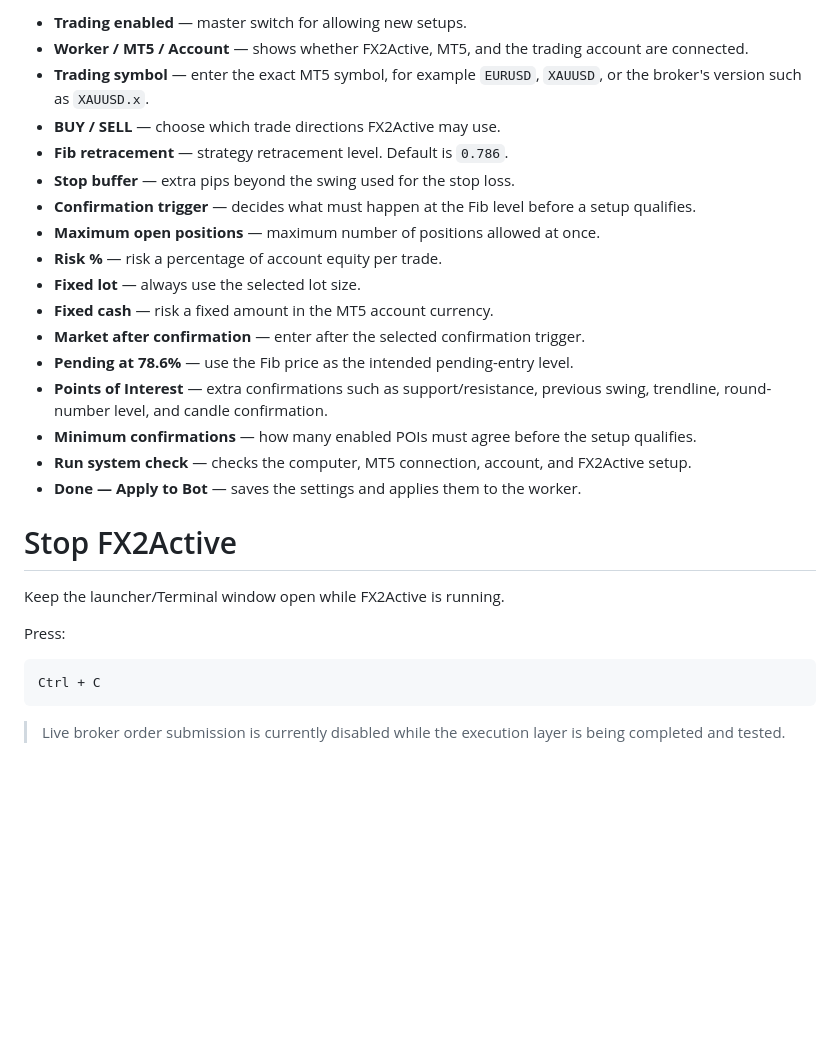
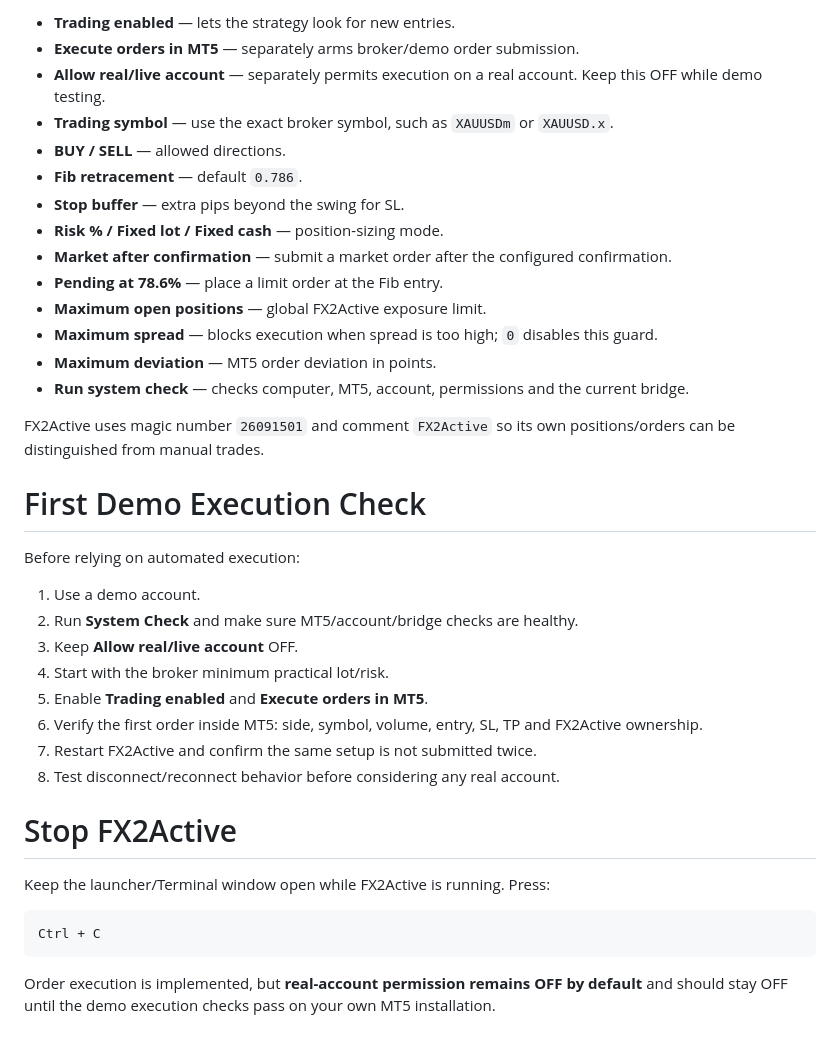
Before and after one commit to coco975/trading-assistant-fx2active, a Markdown page: README.md, the part around one of its changes. Drawn GitHub-style; blank space fills up the shorter version.

Commit message:
Update setup guide for guarded MT5 execution

````diff
--- a/README.md
+++ b/README.md
@@ -72,30 +82,40 @@ For option 2, the launcher shows a dashboard address and PIN. Open the address o
 
-- **Trading enabled** — master switch for allowing new setups.
-- **Worker / MT5 / Account** — shows whether FX2Active, MT5, and the trading account are connected.
-- **Trading symbol** — enter the exact MT5 symbol, for example `EURUSD`, `XAUUSD`, or the broker's version such as `XAUUSD.x`.
-- **BUY / SELL** — choose which trade directions FX2Active may use.
-- **Fib retracement** — strategy retracement level. Default is `0.786`.
-- **Stop buffer** — extra pips beyond the swing used for the stop loss.
-- **Confirmation trigger** — decides what must happen at the Fib level before a setup qualifies.
-- **Maximum open positions** — maximum number of positions allowed at once.
-- **Risk %** — risk a percentage of account equity per trade.
-- **Fixed lot** — always use the selected lot size.
-- **Fixed cash** — risk a fixed amount in the MT5 account currency.
-- **Market after confirmation** — enter after the selected confirmation trigger.
-- **Pending at 78.6%** — use the Fib price as the intended pending-entry level.
-- **Points of Interest** — extra confirmations such as support/resistance, previous swing, trendline, round-number level, and candle confirmation.
-- **Minimum confirmations** — how many enabled POIs must agree before the setup qualifies.
-- **Run system check** — checks the computer, MT5 connection, account, and FX2Active setup.
-- **Done — Apply to Bot** — saves the settings and applies them to the worker.
+- **Trading enabled** — lets the strategy look for new entries.
+- **Execute orders in MT5** — separately arms broker/demo order submission.
+- **Allow real/live account** — separately permits execution on a real account. Keep this OFF while demo testing.
+- **Trading symbol** — use the exact broker symbol, such as `XAUUSDm` or `XAUUSD.x`.
+- **BUY / SELL** — allowed directions.
+- **Fib retracement** — default `0.786`.
+- **Stop buffer** — extra pips beyond the swing for SL.
+- **Risk % / Fixed lot / Fixed cash** — position-sizing mode.
+- **Market after confirmation** — submit a market order after the configured confirmation.
+- **Pending at 78.6%** — place a limit order at the Fib entry.
+- **Maximum open positions** — global FX2Active exposure limit.
+- **Maximum spread** — blocks execution when spread is too high; `0` disables this guard.
+- **Maximum deviation** — MT5 order deviation in points.
+- **Run system check** — checks computer, MT5, account, permissions and the current bridge.
+
+FX2Active uses magic number `26091501` and comment `FX2Active` so its own positions/orders can be distinguished from manual trades.
+
+# First Demo Execution Check
+
+Before relying on automated execution:
+
+1. Use a demo account.
+2. Run **System Check** and make sure MT5/account/bridge checks are healthy.
+3. Keep **Allow real/live account** OFF.
+4. Start with the broker minimum practical lot/risk.
+5. Enable **Trading enabled** and **Execute orders in MT5**.
+6. Verify the first order inside MT5: side, symbol, volume, entry, SL, TP and FX2Active ownership.
+7. Restart FX2Active and confirm the same setup is not submitted twice.
+8. Test disconnect/reconnect behavior before considering any real account.
 
 # Stop FX2Active
 
-Keep the launcher/Terminal window open while FX2Active is running.
-
-Press:
+Keep the launcher/Terminal window open while FX2Active is running. Press:
 
 ```text
 Ctrl + C
 ```
 
-> Live broker order submission is currently disabled while the execution layer is being completed and tested.
+Order execution is implemented, but **real-account permission remains OFF by default** and should stay OFF until the demo execution checks pass on your own MT5 installation.
````
Also changed, not shown: other parts of README.md (+25 -15 lines).
